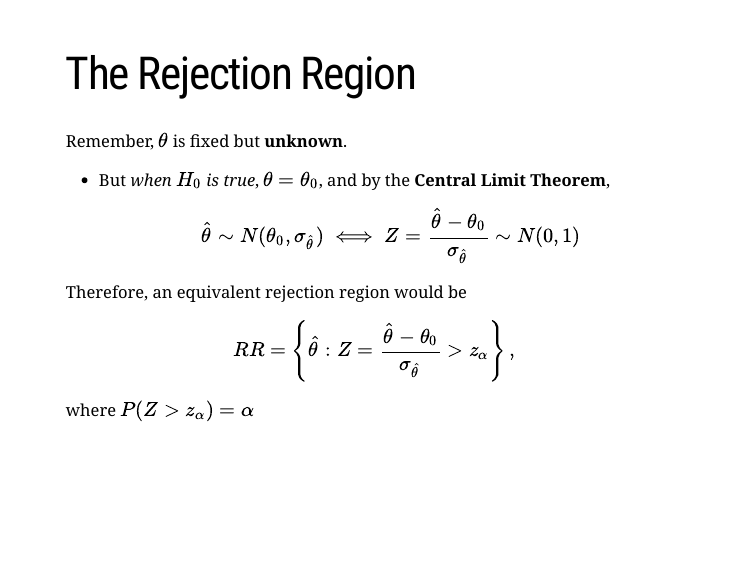
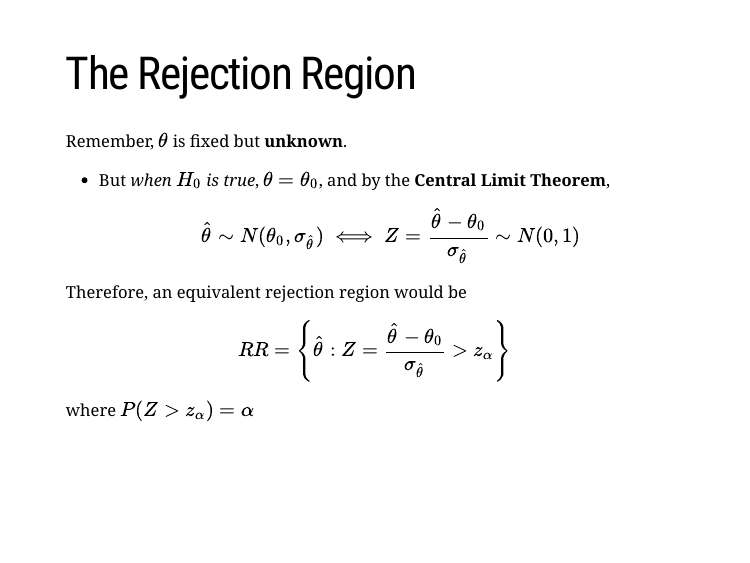
Before and after one commit to ScotinaStats/STAT339, an R Markdown document (docs/06-Testing_Freq/06-Testing_Freq.Rmd): page 17 of 49. Rendered offline with R 4.5, knitr and Pandoc, with nearby package versions; the slides are laid out offline by our stand-in for remark.js, each with all of its steps uncovered, in fonts that may differ from those the slides ask for, and without slide numbers, shadows or browser add-ons; some code elsewhere in the file could not run offline; a font, style sheet, LaTeX package, included part or bibliography that could not be used is replaced or left out.

Commit message:
Add files via upload

```diff
--- a/docs/06-Testing_Freq/06-Testing_Freq.Rmd
+++ b/docs/06-Testing_Freq/06-Testing_Freq.Rmd
@@ -363,7 +363,7 @@ Remember,  $\theta$ is fixed but **unknown**.
 - But *when* $H_{0}$ *is true*,  $\theta=\theta_{0}$,  and by the **Central Limit Theorem**,  $$\hat{\theta}\sim N(\theta_{0}, \sigma_{\hat{\theta}})\iff Z=\frac{\hat{\theta}-\theta_{0}}{\sigma_{\hat{\theta}}}\sim N(0, 1)$$
 
 
-Therefore,  an equivalent rejection region would be $$RR=\left\{\hat{\theta}:Z=\frac{\hat{\theta}-\theta_{0}}{\sigma_{\hat{\theta}}}>z_{\alpha}\right\}, $$ where $P(Z>z_{\alpha})=\alpha$
+Therefore,  an equivalent rejection region would be $$RR=\left\{\hat{\theta}:Z=\frac{\hat{\theta}-\theta_{0}}{\sigma_{\hat{\theta}}}>z_{\alpha}\right\}$$ where $P(Z>z_{\alpha})=\alpha$
 
 ---
 
```
Also changed, not shown: 2 other files.
